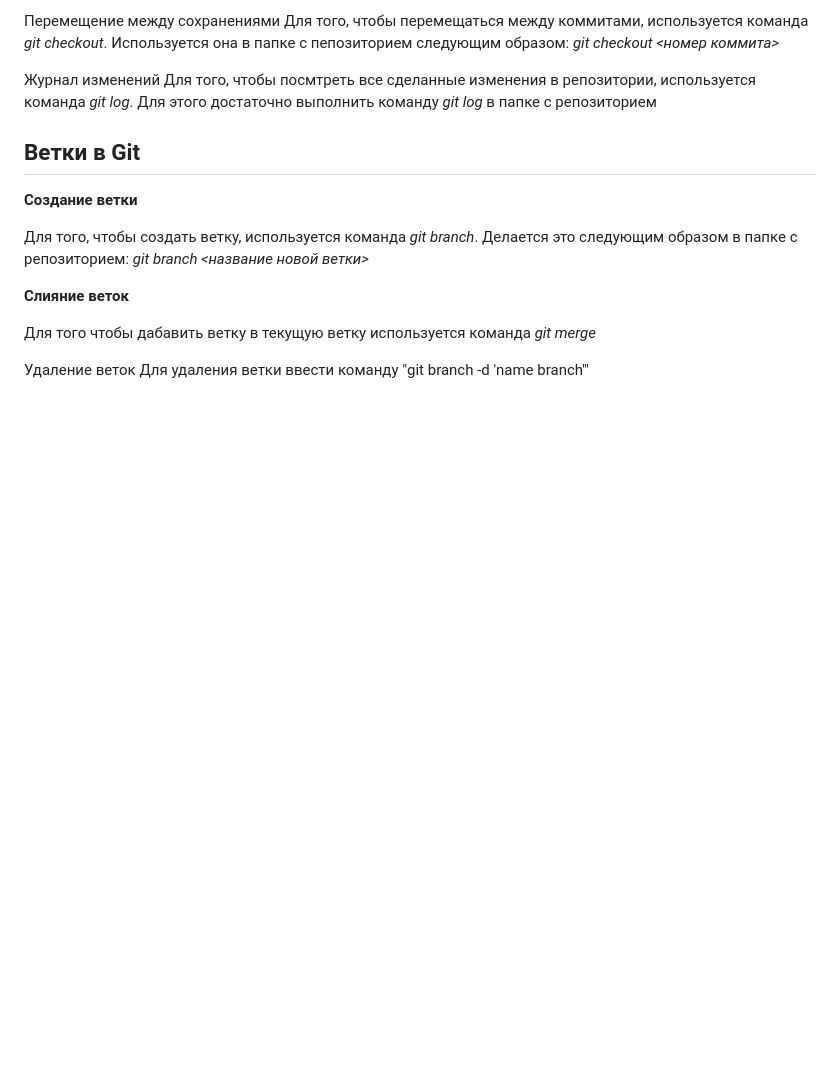
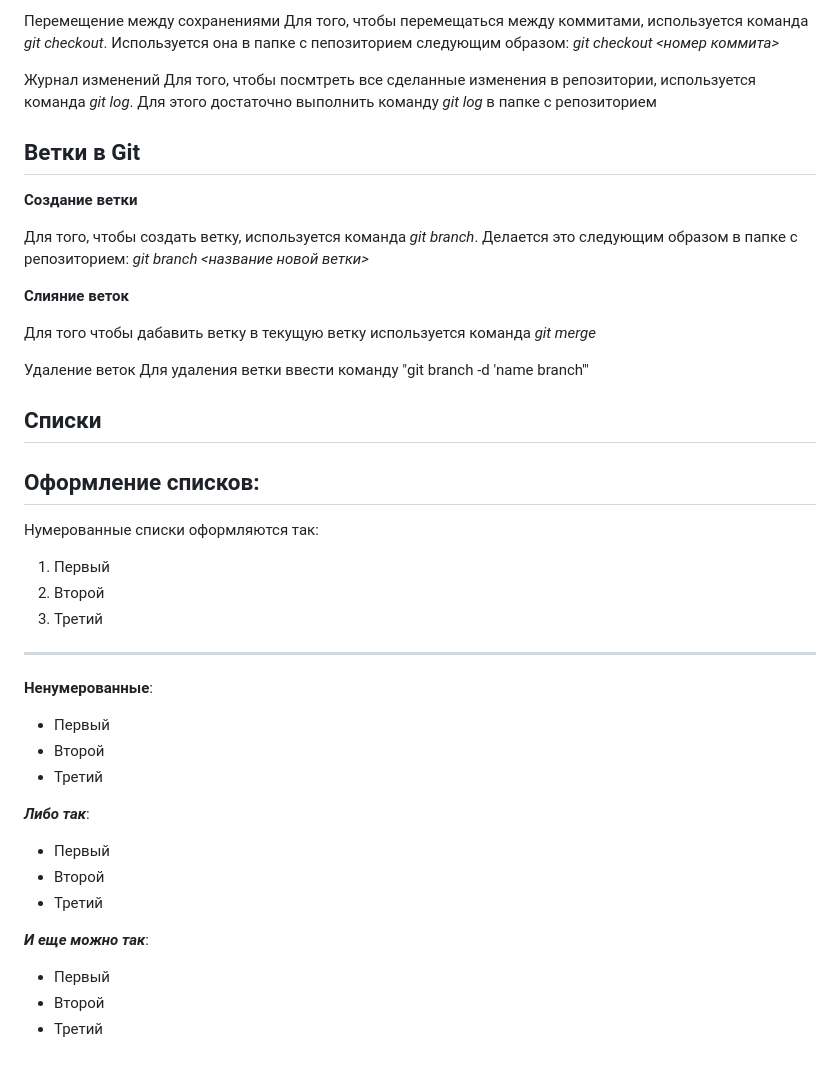
Before and after one commit to PavelLoginov85/html, a Markdown page: markDown.md, the part around the change. Drawn GitHub-style; blank space fills up the shorter version.

Commit message:
add descrition for lists

```diff
--- a/markDown.md
+++ b/markDown.md
@@ -36,3 +36,28 @@ _Git add_
 
 Удаление веток
 Для удаления ветки ввести команду "git branch -d 'name branch'"
+
+## Списки
+## Оформление списков:
+Нумерованные списки оформляются так:
+1. Первый
+2. Второй
+3. Третий
+
+***
+
+**Ненумерованные**:
+* Первый
+* Второй
+* Третий
+
+***Либо так***:
+
+- Первый
+- Второй
+- Третий
+
+***И еще можно так***:
++ Первый
++ Второй
++ Третий
```
